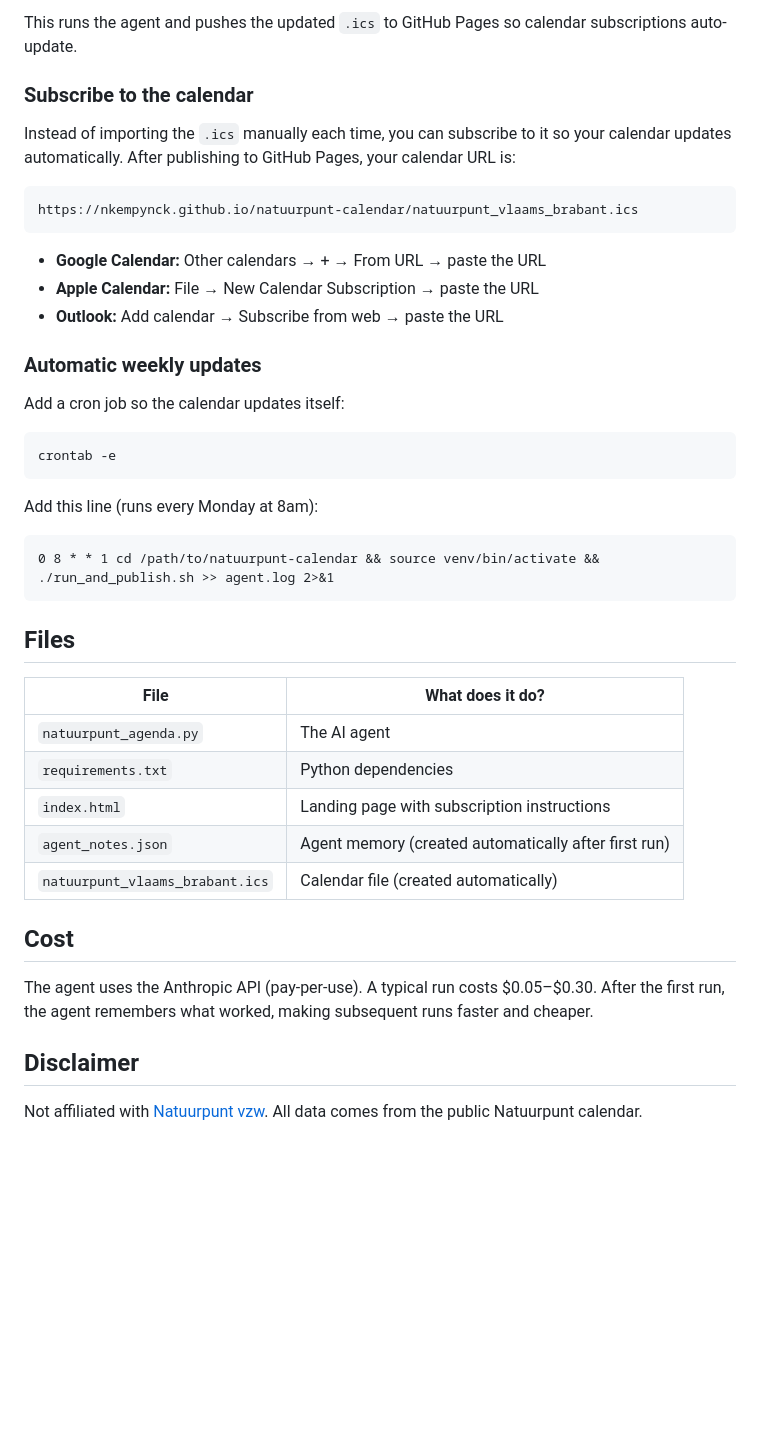
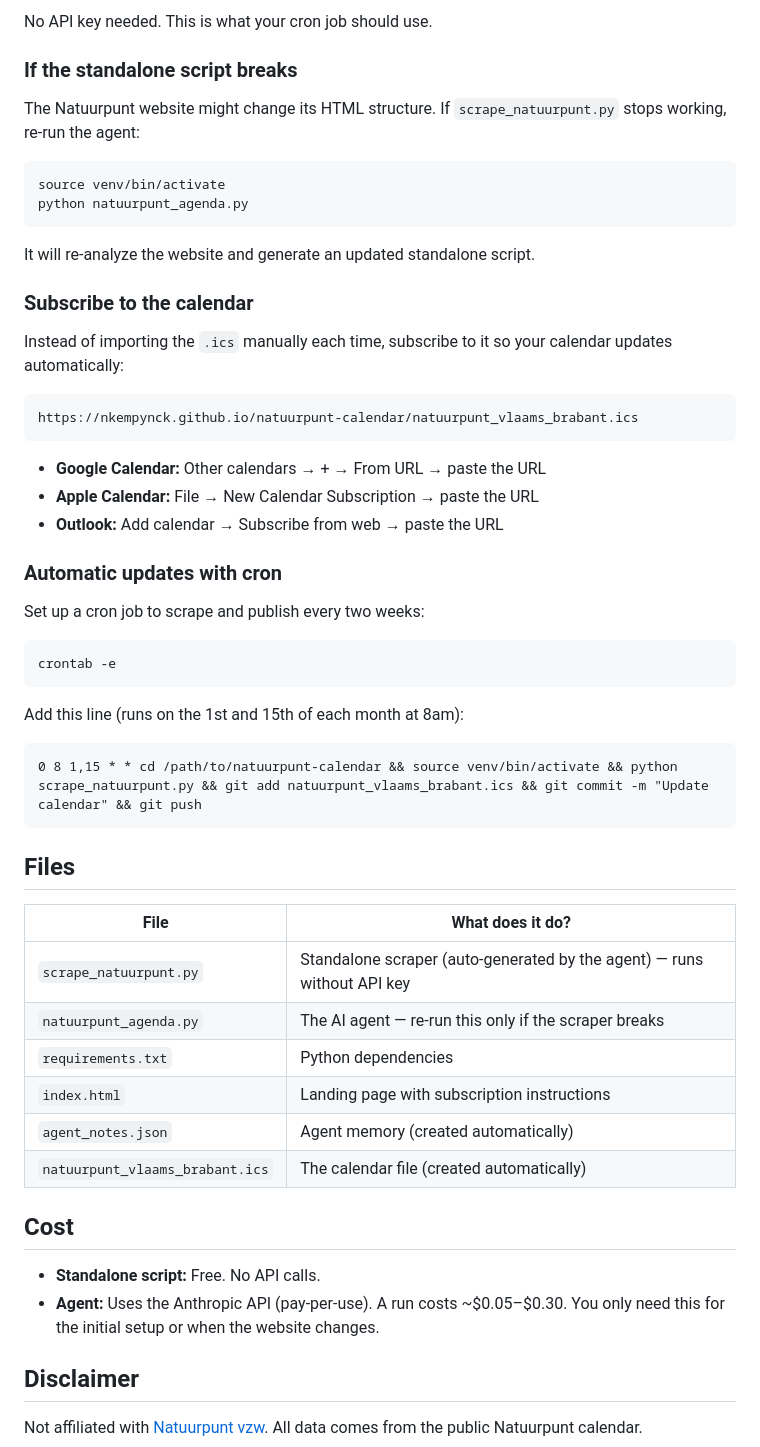
Before and after one commit to nkempynck/natuurpunt-calendar, a Markdown page: README.md, the part around one of its changes. GitHub-like rendering; blank space fills up the shorter version.

````diff
--- a/README.md
+++ b/README.md
@@ -55,10 +71,21 @@ source venv/bin/activate
 ```
 
-This runs the agent and pushes the updated `.ics` to GitHub Pages so calendar subscriptions auto-update.
+No API key needed. This is what your cron job should use.
+
+### If the standalone script breaks
+
+The Natuurpunt website might change its HTML structure. If `scrape_natuurpunt.py` stops working, re-run the agent:
+
+```bash
+source venv/bin/activate
+python natuurpunt_agenda.py
+```
+
+It will re-analyze the website and generate an updated standalone script.
 
 ### Subscribe to the calendar
 
-Instead of importing the `.ics` manually each time, you can subscribe to it so your calendar updates automatically. After publishing to GitHub Pages, your calendar URL is:
+Instead of importing the `.ics` manually each time, subscribe to it so your calendar updates automatically:
 
 ```
 https://nkempynck.github.io/natuurpunt-calendar/natuurpunt_vlaams_brabant.ics
@@ -68,33 +95,35 @@ https://nkempynck.github.io/natuurpunt-calendar/natuurpunt_vlaams_brabant.ics
 - **Apple Calendar:** File → New Calendar Subscription → paste the URL
 - **Outlook:** Add calendar → Subscribe from web → paste the URL
 
-### Automatic weekly updates
+### Automatic updates with cron
 
-Add a cron job so the calendar updates itself:
+Set up a cron job to scrape and publish every two weeks:
 
 ```bash
 crontab -e
 ```
 
-Add this line (runs every Monday at 8am):
+Add this line (runs on the 1st and 15th of each month at 8am):
 
 ```
-0 8 * * 1 cd /path/to/natuurpunt-calendar && source venv/bin/activate && ./run_and_publish.sh >> agent.log 2>&1
+0 8 1,15 * * cd /path/to/natuurpunt-calendar && source venv/bin/activate && python scrape_natuurpunt.py && git add natuurpunt_vlaams_brabant.ics && git commit -m "Update calendar" && git push
 ```
 
 ## Files
 
 | File | What does it do? |
 |---|---|
-| `natuurpunt_agenda.py` | The AI agent |
+| `scrape_natuurpunt.py` | Standalone scraper (auto-generated by the agent) — runs without API key |
+| `natuurpunt_agenda.py` | The AI agent — re-run this only if the scraper breaks |
 | `requirements.txt` | Python dependencies |
 | `index.html` | Landing page with subscription instructions |
-| `agent_notes.json` | Agent memory (created automatically after first run) |
-| `natuurpunt_vlaams_brabant.ics` | Calendar file (created automatically) |
+| `agent_notes.json` | Agent memory (created automatically) |
+| `natuurpunt_vlaams_brabant.ics` | The calendar file (created automatically) |
 
 ## Cost
 
-The agent uses the Anthropic API (pay-per-use). A typical run costs $0.05–$0.30. After the first run, the agent remembers what worked, making subsequent runs faster and cheaper.
+- **Standalone script:** Free. No API calls.
+- **Agent:** Uses the Anthropic API (pay-per-use). A run costs ~$0.05–$0.30. You only need this for the initial setup or when the website changes.
 
 ## Disclaimer
 
````
Also changed, not shown: other parts of README.md (+32 -16 lines).
